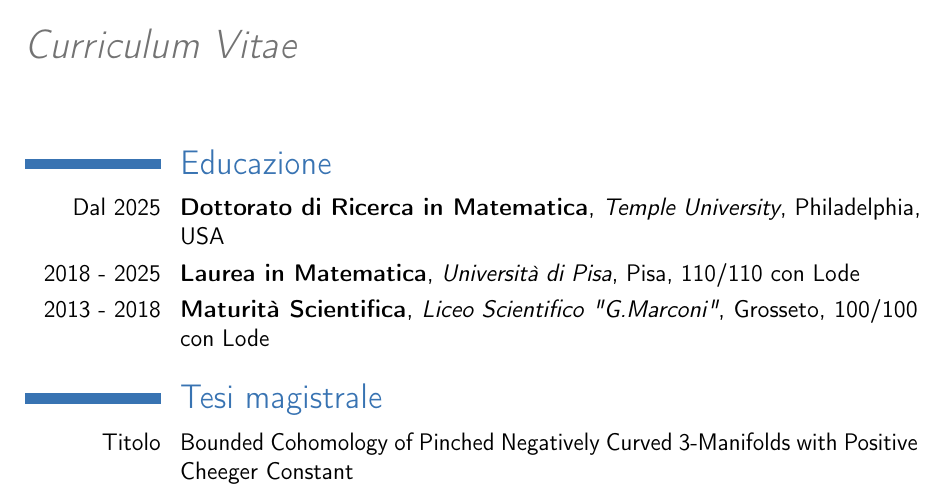
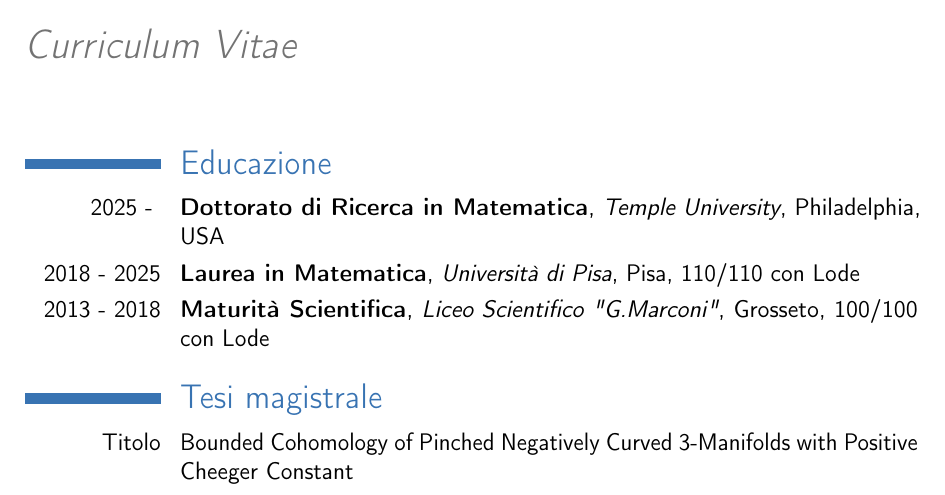
Before and after one commit to enricoberni/enricoberni.github.io, a LaTeX CV (cv/CV.tex): part of page 1 of 2, cut so that both start at the same text. Compiled offline with pdfLaTeX.

Commit message:
09/04 bis

```diff
--- a/cv/CV.tex
+++ b/cv/CV.tex
@@ -25,7 +25,7 @@
 %-----       resume       ---------------------------------------------------------
 \makecvtitle
 \section{Educazione}
-\cventry{Dal 2025}{Dottorato di Ricerca in Matematica}{Temple University}{Philadelphia, USA}{}{}
+\cventry{2025 - }{Dottorato di Ricerca in Matematica}{Temple University}{Philadelphia, USA}{}{}
 \cventry{2018 - 2025}{Laurea in Matematica}{Università di Pisa}{Pisa}{110/110 con Lode}{}
 \cventry{2013 - 2018}{Maturità Scientifica}{Liceo Scientifico "G.Marconi"}{Grosseto}{100/100 con Lode}{}
 \section{Tesi magistrale}
```
Also changed, not shown: cv/CV.pdf, cv/CV.tex (2 more changed lines), 3 other files.
